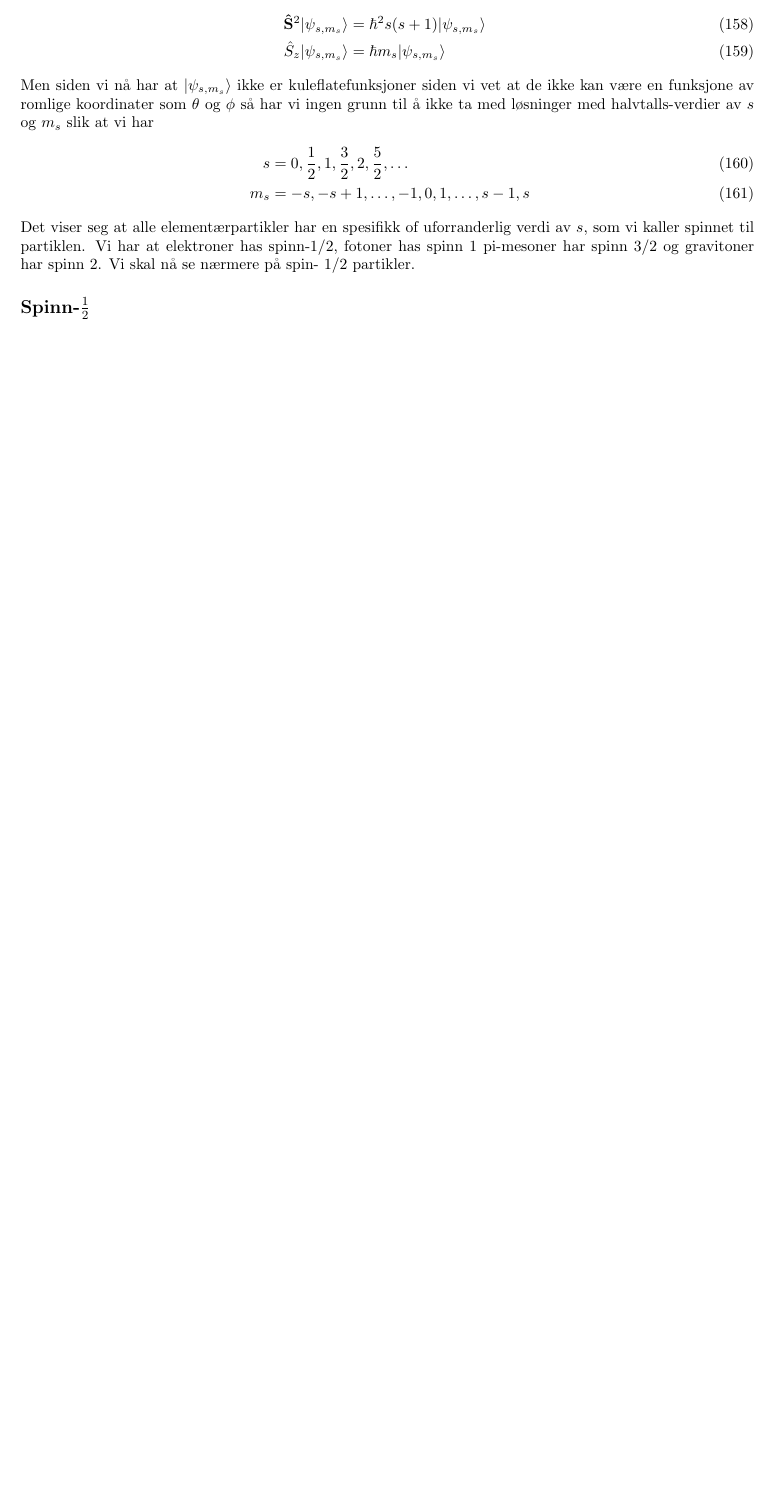
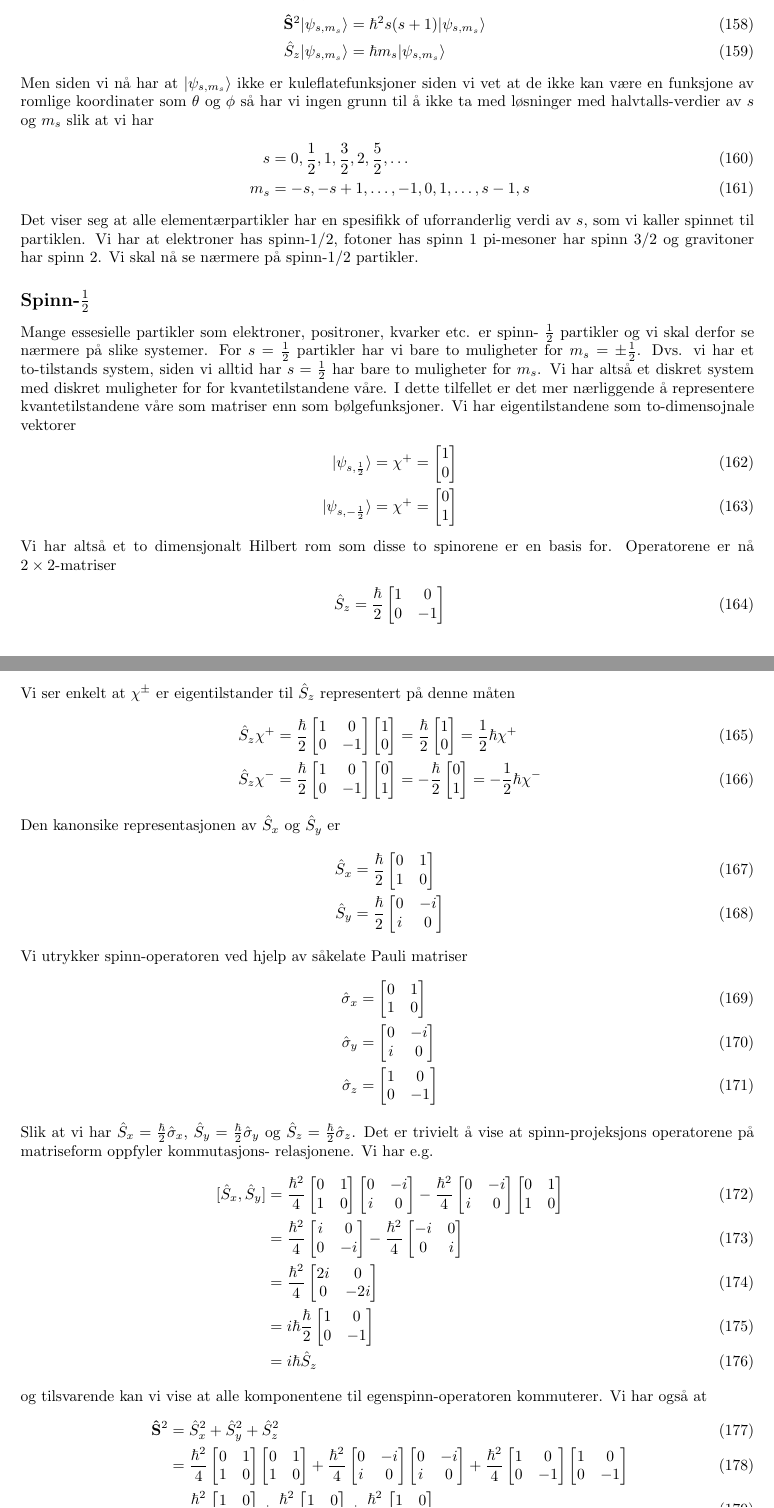
Before and after one commit to eirikama/Kvantefysikk, a LaTeX document (Lecture_6.tex): part of page 13 of 13 before the commit and two parts of pages 13 and 14 of 14 after it, the two joined at a grey line, cut so that both start at the same text, the shorter picture padded with empty space. The pictures show the PDF file Lecture_6.pdf that the author committed with the source.

Commit message:
write spin, and start spin-half

```diff
--- a/Lecture_6.tex
+++ b/Lecture_6.tex
@@ -805,6 +805,66 @@ grunn til å ikke ta med løsninger med halvtalls-verdier av $ s $ og $ m_s $ sl
 Det viser seg at alle elementærpartikler har en spesifikk of uforranderlig verdi av $ s $, som vi
 kaller spinnet til partiklen. Vi har at elektroner has spinn-$ 1 / 2 $, fotoner has spinn $ 1 $
 pi-mesoner har spinn $ 3 / 2 $ og gravitoner har spinn $ 2 $.
-Vi skal nå se nærmere på spin- $ 1 / 2 $ partikler.
+Vi skal nå se nærmere på spinn-$ 1 / 2 $ partikler.
 
 \subsection*{Spinn-$ \frac{1}{2}$}
+Mange essesielle partikler som elektroner, positroner, kvarker etc. er spinn- $ \frac{1}{2} $
+partikler og vi skal derfor se nærmere på slike systemer.
+For $ s = \frac{1}{2}$ partikler har vi bare to muligheter for $ m_s = \pm \frac{1}{2} $. Dvs. vi
+har et to-tilstands system, siden vi alltid har $ s=\frac{1}{2} $ har bare to muligheter
+for $ m_s $. Vi har altså et diskret system med diskret muligheter for for kvantetilstandene våre.
+I dette tilfellet er det mer nærliggende å representere kvantetilstandene våre som matriser enn
+som bølgefunksjoner.
+Vi har eigentilstandene som to-dimensojnale vektorer
+\begin{align}
+	 | \psi_{s, \frac{1}{2}} \rangle &= \chi^+ = \begin{bmatrix} 1 \\ 0 \end{bmatrix} \\
+	 | \psi_{s, -\frac{1}{2}} \rangle &= \chi^+ = \begin{bmatrix} 0 \\ 1 \end{bmatrix}
+\end{align}
+Vi har altså et to dimensjonalt Hilbert rom som disse to spinorene er en basis for.
+Operatorene er nå $ 2\times 2 $-matriser
+\begin{align}
+	 \hat{S}_z = \frac{\hbar}{2} \begin{bmatrix} 1  & 0 \\ 0 & -1 \end{bmatrix}
+\end{align}
+Vi ser enkelt at $ \chi^{\pm} $ er eigentilstander til $ \hat{S}_z $ representert på denne
+måten
+\begin{align}
+	 \hat{S}_z  \chi^+ &= \frac{\hbar}{2} \begin{bmatrix} 1  & 0 \\ 0 & -1 \end{bmatrix}
+	\begin{bmatrix} 1  \\ 0 \end{bmatrix}
+	 = \frac{\hbar}{2}\begin{bmatrix} 1  \\ 0 \end{bmatrix}
+	 = \frac{1}{2}\hbar \chi^+ \\
+	 \hat{S}_z  \chi^- &= \frac{\hbar}{2} \begin{bmatrix} 1  & 0 \\ 0 & -1 \end{bmatrix}
+	\begin{bmatrix} 0  \\ 1 \end{bmatrix}
+	 = -\frac{\hbar}{2}\begin{bmatrix} 0  \\ 1 \end{bmatrix}
+	 = -\frac{1}{2}\hbar \chi^-
+\end{align}
+Den kanonsike representasjonen av $ \hat{S}_x $ og $ \hat{S}_y $ er
+\begin{align}
+	 \hat{S}_x &= \frac{\hbar}{2} \begin{bmatrix} 0  & 1 \\ 1 & 0 \end{bmatrix}\\
+	 \hat{S}_y &= \frac{\hbar}{2} \begin{bmatrix} 0  & -i \\ i & 0 \end{bmatrix}
+\end{align}
+Vi utrykker spinn-operatoren ved hjelp av såkelate Pauli matriser
+\begin{align}
+	 \hat{\sigma}_x &= \begin{bmatrix} 0  & 1 \\ 1 & 0 \end{bmatrix}\\
+	\hat{\sigma}_y &= \begin{bmatrix} 0  & -i \\ i & 0 \end{bmatrix}\\
+	 \hat{\sigma}_z &= \begin{bmatrix} 1  & 0 \\ 0 & -1 \end{bmatrix}
+\end{align}
+Slik at vi har $ \hat{S}_x = \frac{\hbar}{2} \hat{\sigma}_x $,
+$ \hat{S}_y = \frac{\hbar}{2} \hat{\sigma}_y $ og $ \hat{S}_z = \frac{\hbar}{2} \hat{\sigma}_z $.
+Det er trivielt å vise at spinn-projeksjons operatorene på matriseform oppfyler kommutasjons-
+relasjonene. Vi har e.g.
+\begin{align}
+	 [ \hat{S}_x, \hat{S}_y] &= \frac{\hbar^2}{4}
+\begin{bmatrix} 0  & 1 \\ 1 & 0 \end{bmatrix}\begin{bmatrix} 0  & -i \\ i & 0 \end{bmatrix}
+ - \frac{\hbar^2}{4} \begin{bmatrix} 0  & -i \\ i & 0 \end{bmatrix}
+ \begin{bmatrix} 0  & 1 \\ 1 & 0 \end{bmatrix}\\
+	&= \frac{\hbar^2}{4} \begin{bmatrix} i  & 0 \\ 0 & -i \end{bmatrix}
+ - \frac{\hbar^2}{4} \begin{bmatrix} -i  & 0 \\ 0 & i \end{bmatrix} \\
+	&= \frac{\hbar^2}{4} \begin{bmatrix} 2i  & 0 \\ 0 & -2i \end{bmatrix} \\
+	&= i\hbar\frac{\hbar}{2} \begin{bmatrix} 1  & 0 \\ 0 & -1 \end{bmatrix} \\
+	&= i\hbar \hat{S}_z
+\end{align}
+og tilsvarende kan vi vise at alle komponentene til egenspinn-operatoren kommuterer. Vi har også
+at
+\begin{align}
+	 \mathbf{ \hat{S}}^2 &= \hat{S}_x^2 + \hat{S}_y^2 + \hat{S}_z^2 \\
+    &=\frac{\hbar^2}{4}  \begin{bmatrix} 0  & 1 \\ 1 & 0 \end{bmatrix}
```
Also changed, not shown: Lecture_6.pdf, Lecture_6.tex (15 more changed lines).
